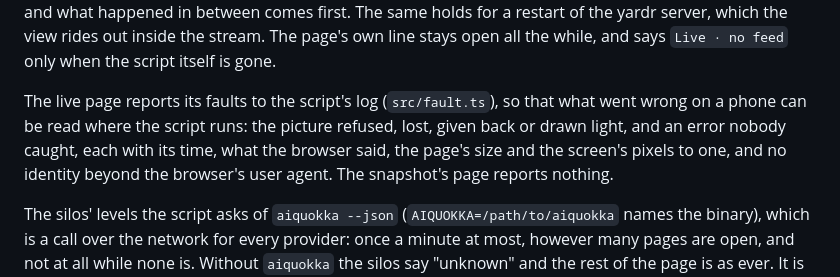
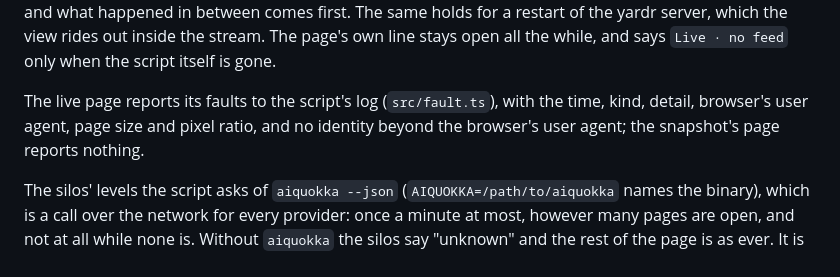
Before and after one commit to yardr-dev/signalbox, a Markdown page: README.md, the part around the change. Rendered like a GitHub page.

Commit message:
review: make the live fault report description one sentence

```diff
--- a/README.md
+++ b/README.md
@@ -347,12 +347,10 @@ restart of the yardr server, which the view rides out inside the stream.
 The page's own line stays open all the while, and says `Live · no feed`
 only when the script itself is gone.
 
-The live page reports its faults to the script's log (`src/fault.ts`), so
-that what went wrong on a phone can be read where the script runs: the
-picture refused, lost, given back or drawn light, and an error nobody caught,
-each with its time, what the browser said, the page's size and the screen's
-pixels to one, and no identity beyond the browser's user agent. The
-snapshot's page reports nothing.
+The live page reports its faults to the script's log (`src/fault.ts`), with
+the time, kind, detail, browser's user agent, page size and pixel ratio, and
+no identity beyond the browser's user agent; the snapshot's page reports
+nothing.
 
 The silos' levels the script asks of `aiquokka --json` (`AIQUOKKA=/path/to/aiquokka` names the
 binary), which is a call over the network for every provider: once a minute
```
